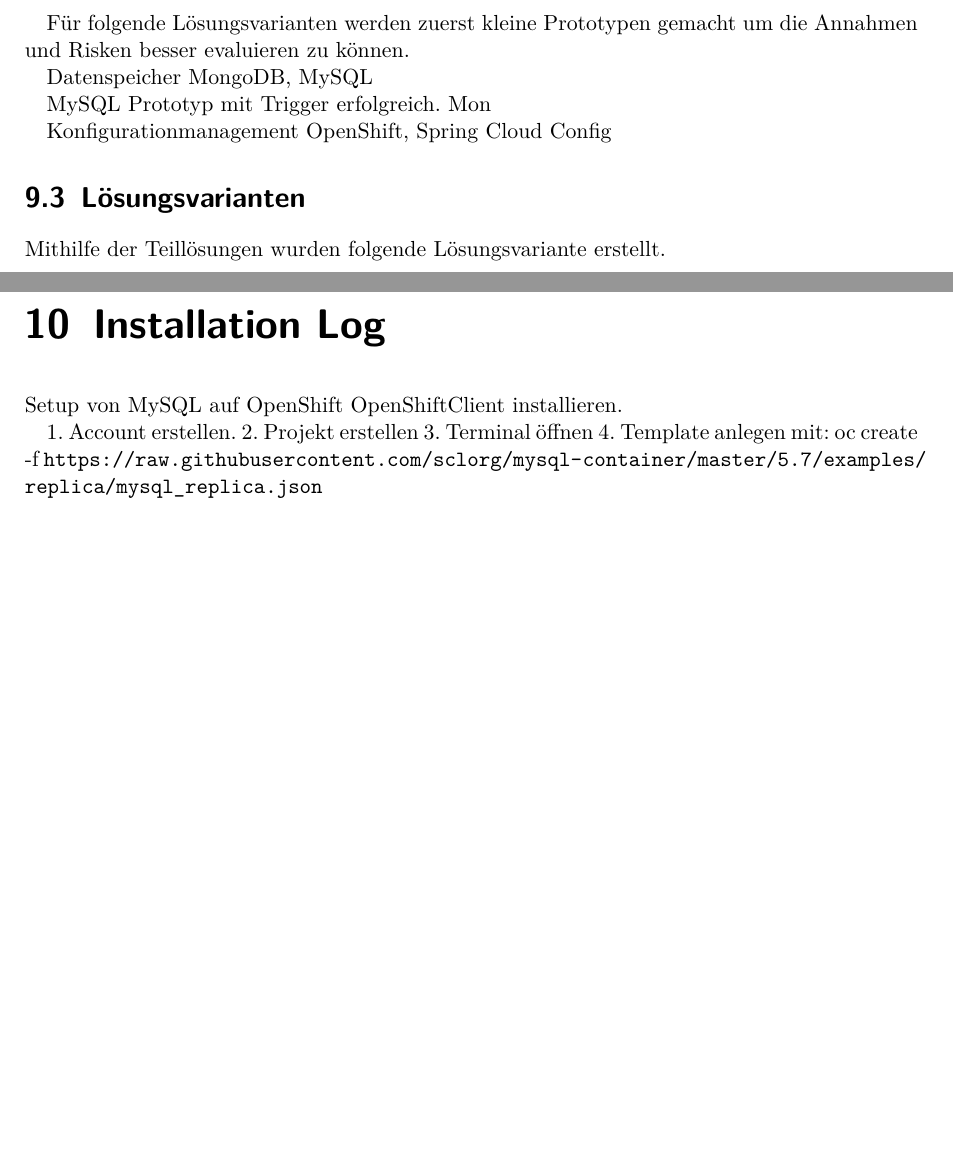
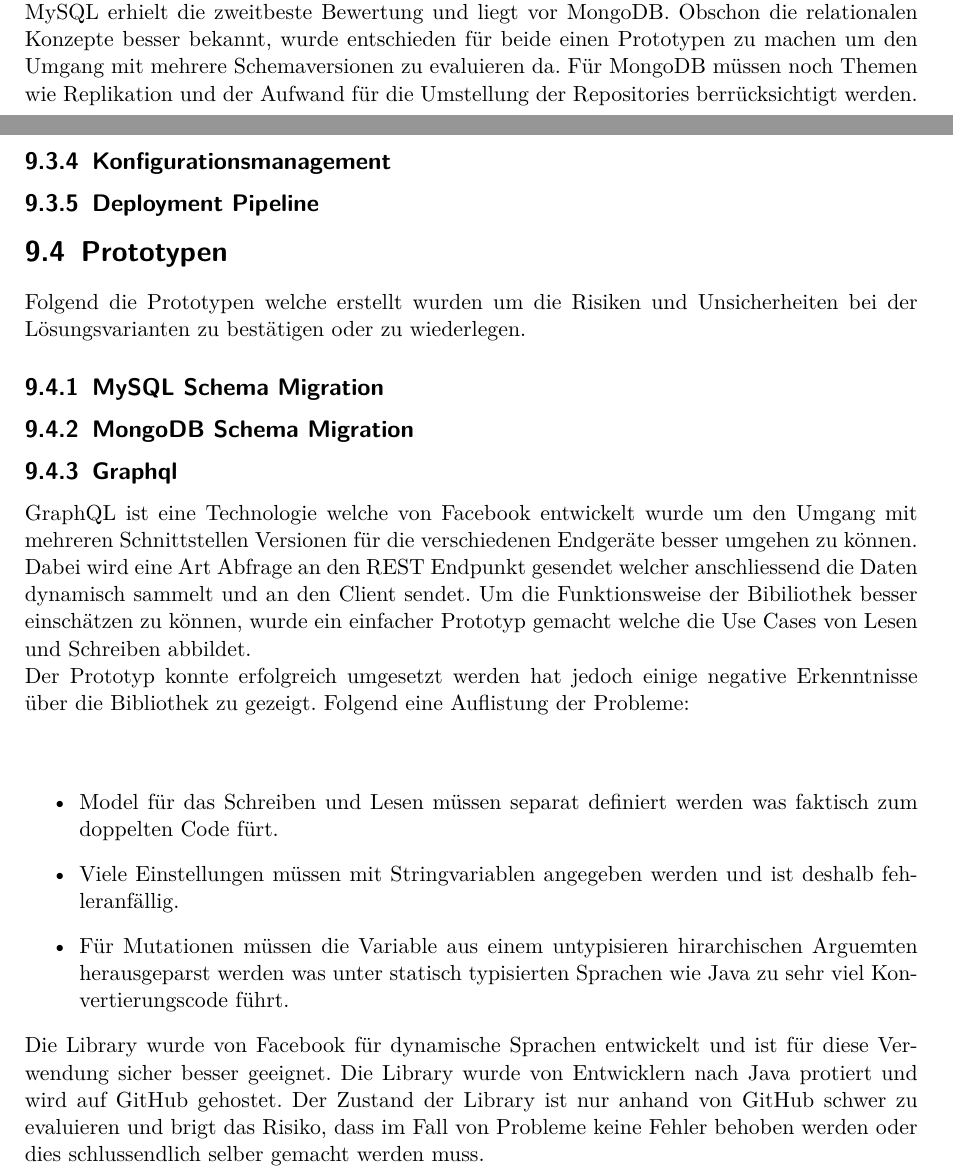
Before and after one commit to effusion/masterthesis, a LaTeX document (sad/arc42-template.tex, which reads sad/entwurfsentscheidungen.tex): two parts of pages 41 and 42 of 46, joined at a grey line, cut at the place of the change, the shorter picture padded with empty space. Compiled offline with pdfLaTeX.

Commit message:
Added justifications for the decisions made.

```diff
--- a/sad/entwurfsentscheidungen.tex
+++ b/sad/entwurfsentscheidungen.tex
@@ -397,27 +399,17 @@ Für die Gewichtung als auch die für die Bewertung wird eine Skala von Eins bis
 \end{landscape}
 \restoregeometry
 \newpage
-Für folgende Lösungsvarianten werden zuerst kleine Prototypen gemacht um die Annahmen und Risken besser evaluieren zu können.
 
-Datenspeicher
-MongoDB, MySQL
+\section{Bewertungen}
 
-MySQL Prototyp mit Trigger erfolgreich.
-Mon
+Die Ausgefüllte Bewertungsmatrix findet sich im Anhang des Dokuments. Folgend die Begründungen für die einzelnen Bewertungen und deren Schlussfolgerungen
 
-Konfigurationmanagement
-OpenShift, Spring Cloud Config
+\subsection{Schnittstellen Versionierung}
 
-\section{Lösungsvarianten}
 
-Mithilfe der Teillösungen wurden folgende Lösungsvariante erstellt.
+\subsection{Kommunikationsentkopplung}
 
-\chapter{Installation Log}
+Die Messaging basierten Variante für Entkopplung haben sich für den Use Case als nicht passend respektive als zu überdimensioniert erwiesen. Die SIX hat eine Messaging Infrastruktur(JMS) welche allerdings nicht unter der Kontrolle des Projektes ist und zur kritischen Infrastruktur gehört. Aus diesem Grund ist dies keine Option. Kafka und Redis können ebenfalls als Message Queue verwendet werden. Bei diesen beiden Varianten würde man die Komponenten selber administrieren und hätte dadurch eine grössere Kontrolle. Bei Redis ziehen die gleichen Arguemten wie schon beim Datenspeicher weshalb die Variante nicht inbetracht gezogen wird. Bei Kafka gelten die gleichen Überlegungen wobei noch hinzukommt, dass die Plattform nicht dem Zweck entspricht da sie für Hochverfügbare Message Systeme mit sehr hohe Durchsatz konzipiert ist.\newline
+Schlussendlich wird die aktuelle Lösung mittels Spring REST weiterverwendet und im Fall eines Fehler, die Nachricht in die Datenbank gespeichert damit sie nicht verloren geht. Aktuell ist die Workflow Engine noch nicht hochverfügbar die Hersteller haben solche Konzepte für die neuen Versionen schon implementiert. Daher ist die Notwendigkeit einer asynchronen Kommunikation nicht mehr vorhanden.
 
-Setup von MySQL auf OpenShift
-OpenShiftClient installieren.
 
-1. Account erstellen.
-2. Projekt erstellen
-3. Terminal öffnen
-4. Template anlegen mit: oc create -f \url{https://raw.githubusercontent.com/sclorg/mysql-container/master/5.7/examples/replica/mysql_replica.json}
@@ -423,0 +420,28 @@ OpenShiftClient installieren.
+Redis ist wird teils in der Firma schon verwendet, jedoch ist die Datenbank nicht wirklich passend für den Usecase und die Lernkurve um alles nur in einer Map zu speichern macht die Datenbank zu am wenigsten passenden Option. Auch deshalb da für die Datenbank nur der Support der Community verfügbat ist.\newline
+MySQL erhielt die zweitbeste Bewertung und liegt vor MongoDB. Obschon die relationalen Konzepte besser bekannt, wurde entschieden für beide einen Prototypen zu machen um den Umgang mit mehrere Schemaversionen zu evaluieren da. Für MongoDB müssen noch Themen wie Replikation und der Aufwand für die Umstellung der Repositories berrücksichtigt werden.
+
+\subsection{Konfigurationsmanagement}
+
+
+
+\subsection{Deployment Pipeline}
+
+\section{Prototypen}
+
+Folgend die Prototypen welche erstellt wurden um die Risiken und Unsicherheiten bei der Lösungsvarianten zu bestätigen oder zu wiederlegen.
+
+\subsection{MySQL Schema Migration}
+
+\subsection{MongoDB Schema Migration}
+
+\subsection{Graphql}
+
+GraphQL ist eine Technologie welche von Facebook entwickelt wurde um den Umgang mit mehreren Schnittstellen Versionen für die verschiedenen Endgeräte besser umgehen zu können. Dabei wird eine Art Abfrage an den \gls{REST} Endpunkt gesendet welcher anschliessend die Daten dynamisch sammelt und an den Client sendet. Um die Funktionsweise der Bibiliothek besser einschätzen zu können, wurde ein einfacher Prototyp gemacht welche die Use Cases von Lesen und Schreiben abbildet.\newline
+Der Prototyp konnte erfolgreich umgesetzt werden hat jedoch einige negative Erkenntnisse über die Bibliothek zu gezeigt. Folgend eine Auflistung der Probleme:\newline
+\newline
+\begin{itemize}
+	\item Model für das Schreiben und Lesen müssen separat definiert werden was faktisch zum doppelten Code fürt.
+	\item Viele Einstellungen müssen mit Stringvariablen angegeben werden und ist deshalb fehleranfällig.
+	\item Für Mutationen müssen die Variable aus einem untypisieren hirarchischen Arguemten herausgeparst werden was unter statisch typisierten Sprachen wie Java zu sehr viel Konvertierungscode führt.
+\end{itemize}
+Die Library wurde von Facebook für dynamische Sprachen entwickelt und ist für diese Verwendung sicher besser geeignet. Die Library wurde von Entwicklern nach Java protiert und wird auf GitHub gehostet. Der Zustand der Library ist nur anhand von GitHub schwer zu evaluieren und brigt das Risiko, dass im Fall von Probleme keine Fehler behoben werden oder dies schlussendlich selber gemacht werden muss.
```
Also changed, not shown: sad/einfuehrung.tex (+0 -1 lines), sad/konzepte.tex (+1 -1 lines), thesis/loesung.tex (+2 -0 lines), sad/entwurfsentscheidungen.tex (16 more changed lines).
